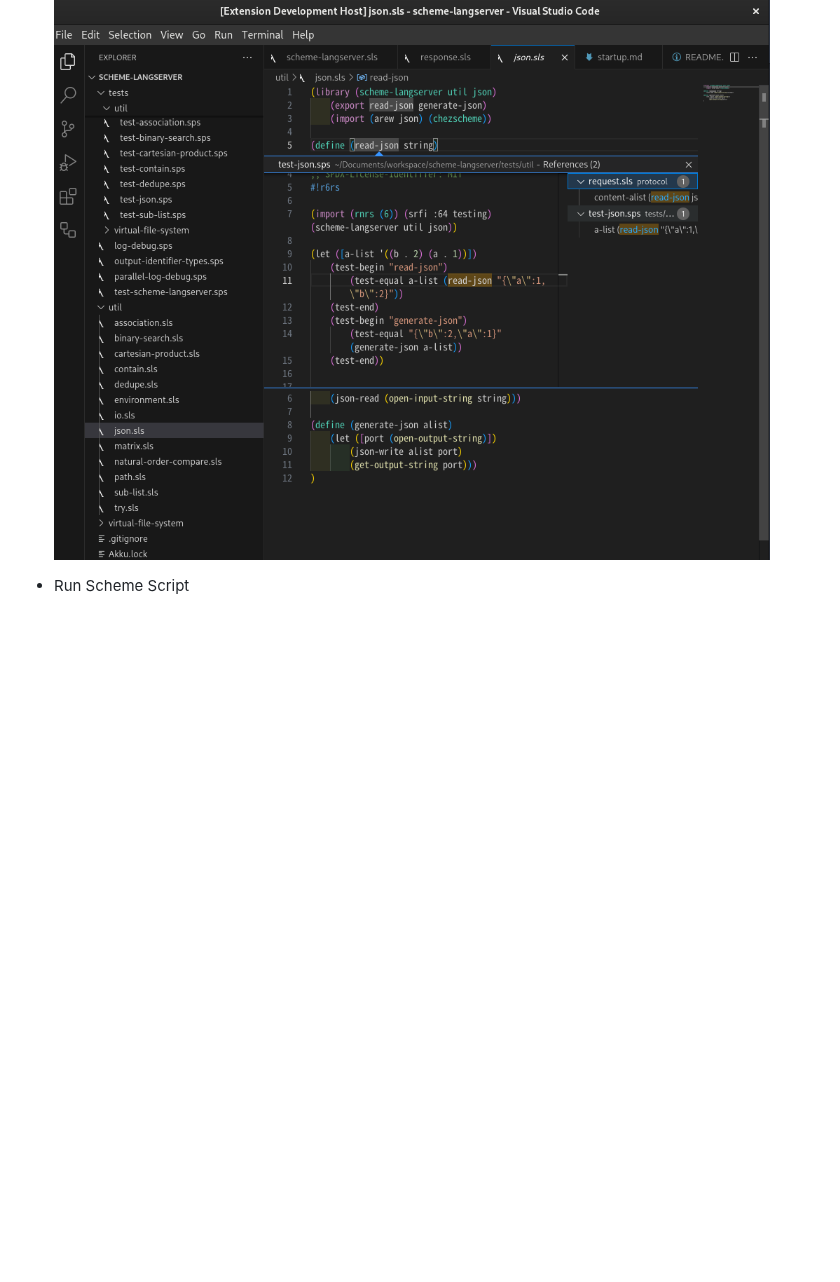
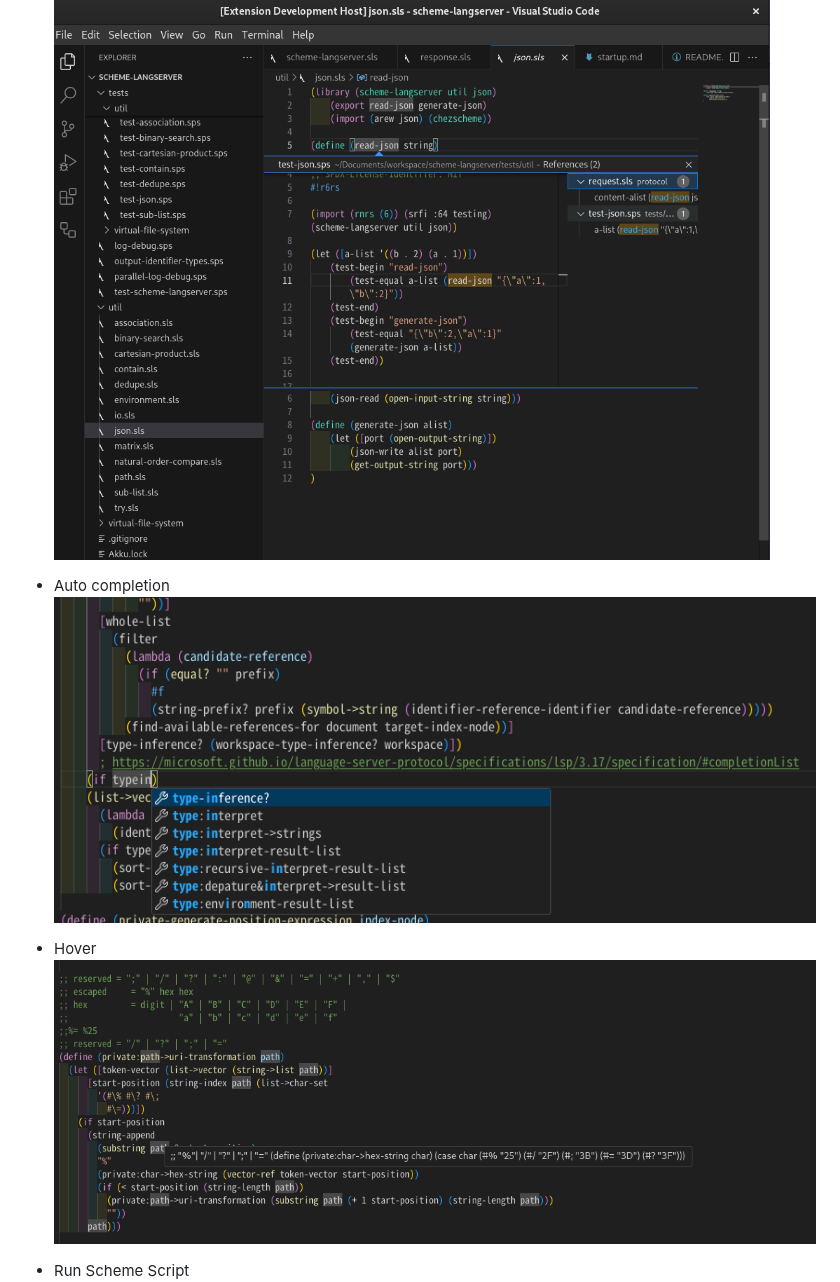
Before and after one commit to ufo5260987423/scheme-langserver, a Markdown page: doc/startup.md, the part around the change. Drawn GitHub-style; pictures changed too: doc/figure/auto-completion-vscode.png (added), doc/figure/hover.png (added); blank space fills up the shorter version.

Commit message:
fix:1.2.8

```diff
--- a/doc/startup.md
+++ b/doc/startup.md
@@ -10,6 +10,12 @@ Magic Scheme is an VScode extension supporting Scheme(r6rs standard). With the h
 
 - Find references/Goto Definition
 ![Find references/Goto Definition](./figure/find-references-magic.png)
+
+- Auto completion
+![Auto completion](./figure/auto-completion-vscode.png)
+
+- Hover
+![Hover](./figure/hover.png)
 
 - Run Scheme Script
 ![Run Scheme Script](./figure/runSchemeScript.png)
```
Also changed, not shown: README.md (+1 -1 lines), doc/release-log.md (+2 -0 lines), 1 other file.
